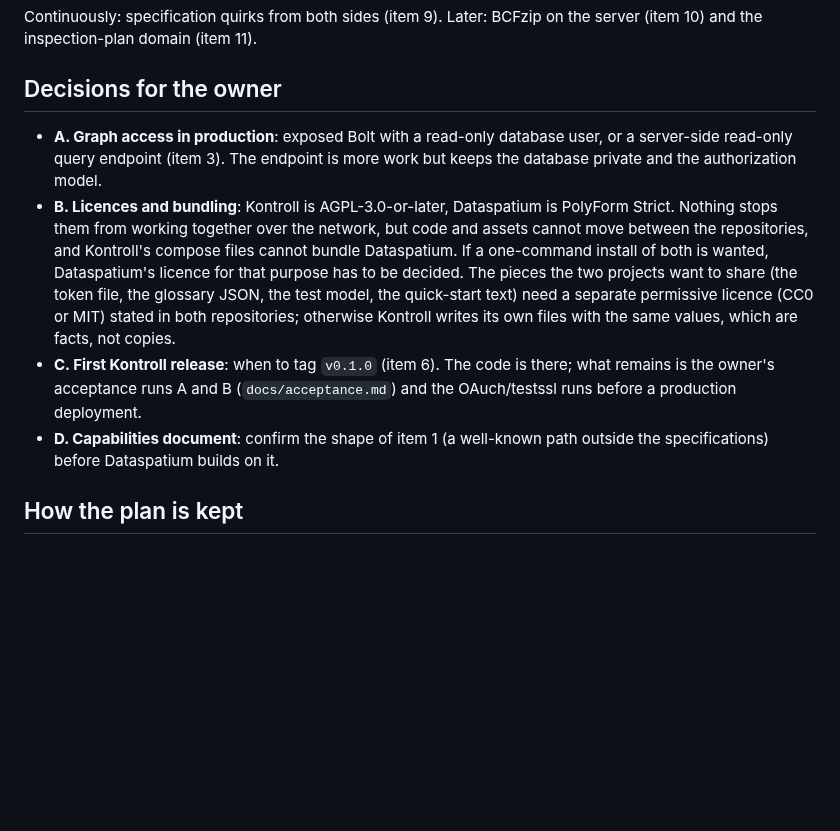
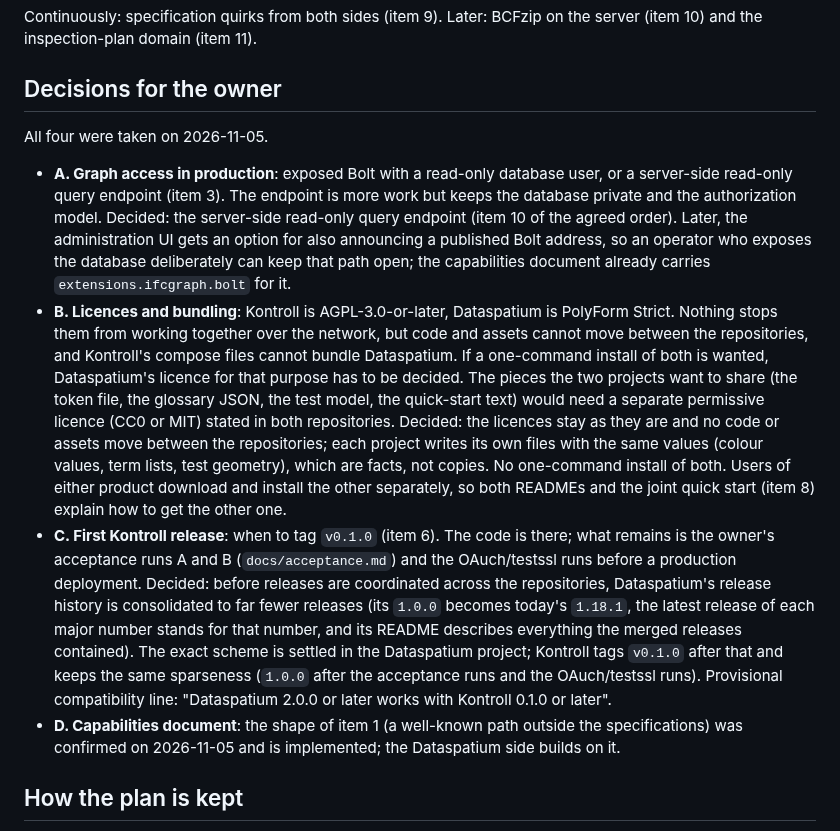
Before and after one commit to marwiss/Kontroll, a Markdown page: docs/dataspatium-coordination.md, the part around the change. Drawn GitHub-style; blank space fills up the shorter version.

Commit message:
Record the owner's coordination decisions
Decisions A to D on the coordination page: a server-side read-only graph
query endpoint (with a later option for announcing a published Bolt
address), licences unchanged with no code or assets moving between the
repositories and separate installs of each product, Dataspatium's release
history consolidated before releases are matched (Kontroll tags v0.1.0
after that), and the capabilities document confirmed as implemented.

Generated with the assistance of an AI coding tool.

Co-Authored-By: Claude Fable 5.1 <noreply@anthropic.com>

```diff
--- a/docs/dataspatium-coordination.md
+++ b/docs/dataspatium-coordination.md
@@ -242,24 +242,45 @@ the server (item 10) and the inspection-plan domain (item 11).
 
 ## Decisions for the owner
 
+All four were taken on 2026-11-05.
+
 - **A. Graph access in production**: exposed Bolt with a read-only database
   user, or a server-side read-only query endpoint (item 3). The endpoint is
   more work but keeps the database private and the authorization model.
+  Decided: the server-side read-only query endpoint (item 10 of the agreed
+  order). Later, the administration UI gets an option for also announcing a
+  published Bolt address, so an operator who exposes the database
+  deliberately can keep that path open; the capabilities document already
+  carries `extensions.ifcgraph.bolt` for it.
 - **B. Licences and bundling**: Kontroll is AGPL-3.0-or-later, Dataspatium is
   PolyForm Strict. Nothing stops them from working together over the network,
   but code and assets cannot move between the repositories, and Kontroll's
   compose files cannot bundle Dataspatium. If a one-command install of both
   is wanted, Dataspatium's licence for that purpose has to be decided. The
   pieces the two projects want to share (the token file, the glossary JSON,
-  the test model, the quick-start text) need a separate permissive licence
-  (CC0 or MIT) stated in both repositories; otherwise Kontroll writes its own
-  files with the same values, which are facts, not copies.
+  the test model, the quick-start text) would need a separate permissive
+  licence (CC0 or MIT) stated in both repositories. Decided: the licences
+  stay as they are and no code or assets move between the repositories;
+  each project writes its own files with the same values (colour values,
+  term lists, test geometry), which are facts, not copies. No one-command
+  install of both. Users of either product download and install the other
+  separately, so both READMEs and the joint quick start (item 8) explain how
+  to get the other one.
 - **C. First Kontroll release**: when to tag `v0.1.0` (item 6). The code is
   there; what remains is the owner's acceptance runs A and B
   (`docs/acceptance.md`) and the OAuch/testssl runs before a production
-  deployment.
-- **D. Capabilities document**: confirm the shape of item 1 (a well-known
-  path outside the specifications) before Dataspatium builds on it.
+  deployment. Decided: before releases are coordinated across the
+  repositories, Dataspatium's release history is consolidated to far fewer
+  releases (its `1.0.0` becomes today's `1.18.1`, the latest release of each
+  major number stands for that number, and its README describes everything
+  the merged releases contained). The exact scheme is settled in the
+  Dataspatium project; Kontroll tags `v0.1.0` after that and keeps the same
+  sparseness (`1.0.0` after the acceptance runs and the OAuch/testssl runs).
+  Provisional compatibility line: "Dataspatium 2.0.0 or later works with
+  Kontroll 0.1.0 or later".
+- **D. Capabilities document**: the shape of item 1 (a well-known path outside
+  the specifications) was confirmed on 2026-11-05 and is implemented; the
+  Dataspatium side builds on it.
 
 ## How the plan is kept
 
```
